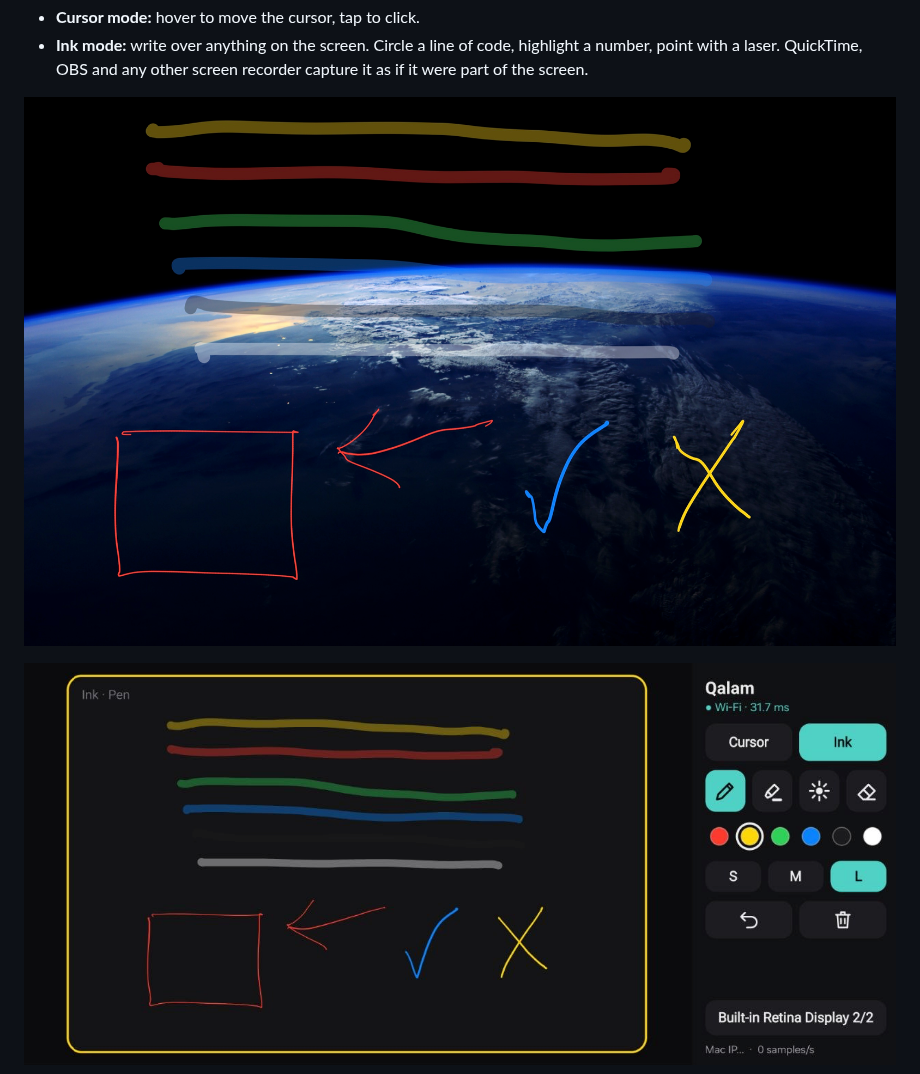
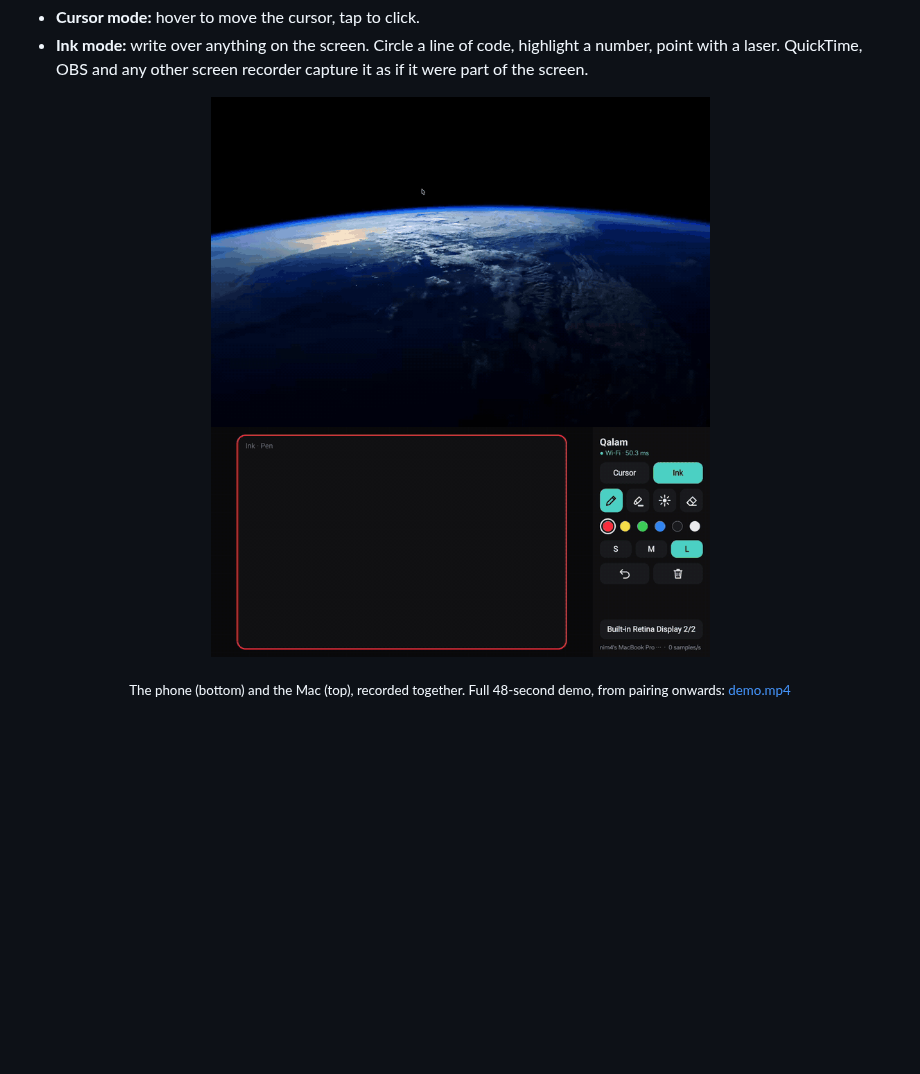
Before and after one commit to nim444/qalam, a Markdown page: README.md, the part around one of its changes. Rendered like a GitHub page; pictures changed too: assets/demo.gif (added); blank space fills up the shorter version.

Commit message:
README: demo GIF (phone + Mac recorded together) and the full demo MP4
Co-Authored-By: Claude Opus 5.5 <noreply@anthropic.com>

```diff
--- a/README.md
+++ b/README.md
@@ -27,8 +27,8 @@ Wacom-style tablet for macOS:
 
 <div align="center">
 
-![Ink mode: highlighter and pen strokes, written with the S Pen, over the desktop](assets/screenshot-ink.jpg)
+![Qalam demo: writing with the S Pen on the phone (bottom) appears on the Mac (top) as you write](assets/demo.gif)
 
-![The phone: the pad mirrors the ink on the left, the strip on the right](assets/screenshot-phone.png)
+<sub>The phone (bottom) and the Mac (top), recorded together. Full 48-second demo, from pairing onwards: <a href="assets/demo.mp4">demo.mp4</a></sub>
 
 </div>
```
Also changed, not shown: other parts of README.md (+5 -0 lines), 1 other file.
